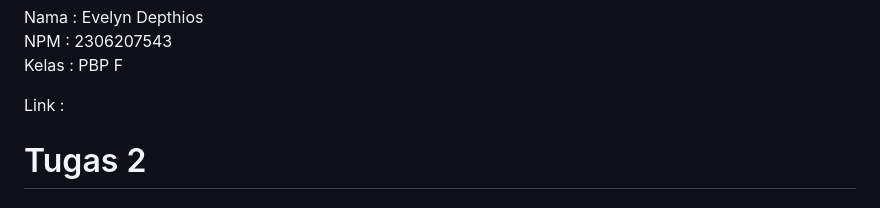
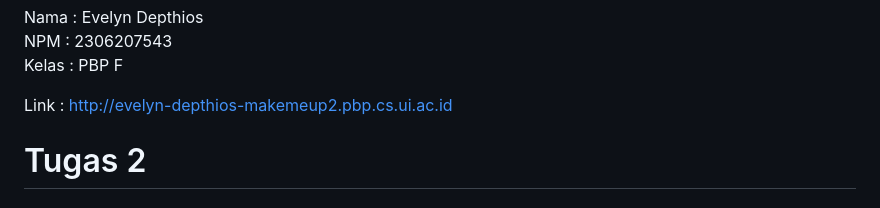
Before and after one commit to EvelynDepthios/makemeup, a Markdown page: README.md, the part around the change. GitHub-like rendering.

Commit message:
Update README.md For PWS LINK

```diff
--- a/README.md
+++ b/README.md
@@ -2,7 +2,7 @@ Nama        : Evelyn Depthios <br />
 NPM         : 2306207543 <br />
 Kelas       : PBP F <br />
 
-Link :
+Link : http://evelyn-depthios-makemeup2.pbp.cs.ui.ac.id
 
 # Tugas 2
 ## Jelaskan bagaimana cara kamu mengimplementasikan checklist di atas secara step-by-step (bukan hanya sekadar mengikuti tutorial) ##
```
